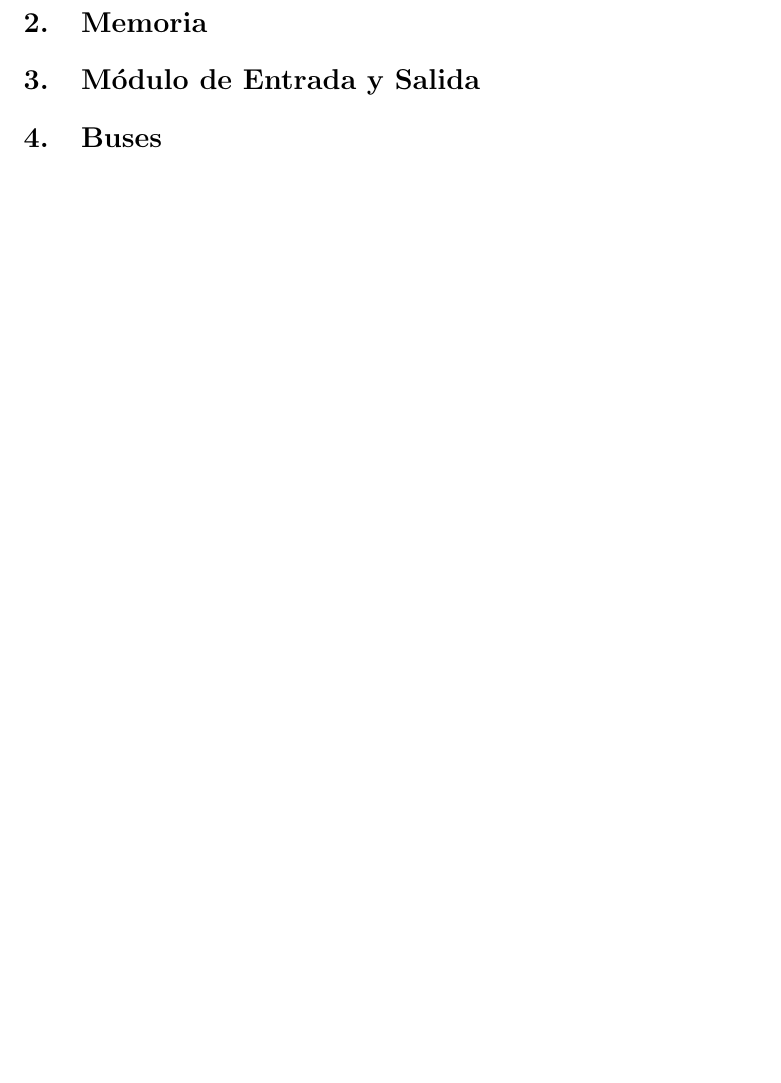
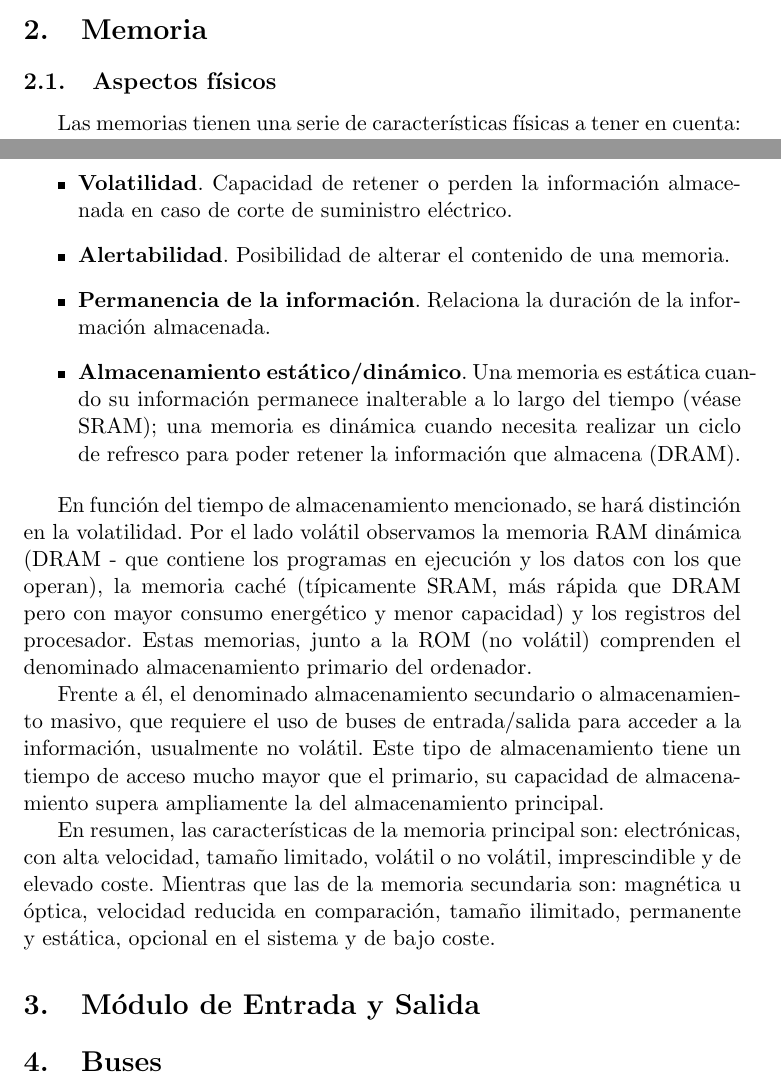
Before and after one commit to balonc/tex, a LaTeX document (Computación/Estructura de computadores/estructura.tex): part of page 15 of 15 before the commit and two parts of pages 14 and 15 of 15 after it, the two joined at a grey line, cut so that both start at the same text, the shorter picture padded with empty space. Compiled offline with pdfLaTeX.

Commit message:
Aspectos físicos de la memoria

```diff
--- a/Computación/Estructura de computadores/estructura.tex
+++ b/Computación/Estructura de computadores/estructura.tex
@@ -432,6 +432,37 @@
             CISC.
 
 \section{Memoria}\label{memoria}
+
+    \subsection{Aspectos físicos}
+
+        Las memorias tienen una serie de características físicas a tener en cuenta:
+
+        \begin{itemize}
+            \item \textbf{Volatilidad}. Capacidad de retener o perden la información almacenada en caso de
+            corte de suministro eléctrico.
+            \item \textbf{Alertabilidad}. Posibilidad de alterar el contenido de una memoria.
+            \item \textbf{Permanencia de la información}. Relaciona la duración de la información almacenada.
+            \item \textbf{Almacenamiento estático/dinámico}. Una memoria es estática cuando su información
+            permanece inalterable a lo largo del tiempo (véase SRAM); una memoria es dinámica cuando necesita
+            realizar un ciclo de refresco para poder retener la información que almacena (DRAM).
+        \end{itemize}
+
+        En función del tiempo de almacenamiento mencionado, se hará distinción en la volatilidad. Por el lado volátil
+        observamos la memoria RAM dinámica (DRAM - que contiene los programas en ejecución y los datos con los que operan),
+        la memoria caché (típicamente SRAM, más rápida que DRAM pero con mayor consumo energético y menor capacidad) y los
+        registros del procesador. Estas memorias, junto a la ROM (no volátil) comprenden el denominado almacenamiento
+        primario del ordenador.
+
+        Frente a él, el denominado almacenamiento secundario o almacenamiento masivo, que requiere el uso de buses
+        de entrada/salida para acceder a la información, usualmente no volátil. Este tipo de almacenamiento tiene un
+        tiempo de acceso mucho mayor que el primario, su capacidad de almacenamiento supera ampliamente la del almacenamiento
+        principal.
+
+        En resumen, las características de la memoria principal son: electrónicas, con alta velocidad, tamaño limitado,
+        volátil o no volátil, imprescindible y de elevado coste. Mientras que las de la memoria secundaria son:
+        magnética u óptica, velocidad reducida en comparación, tamaño ilimitado, permanente y estática, opcional en el sistema
+        y de bajo coste.
+
 \section{Módulo de Entrada y Salida}\label{entradasalida}
 \section{Buses}
 
```
